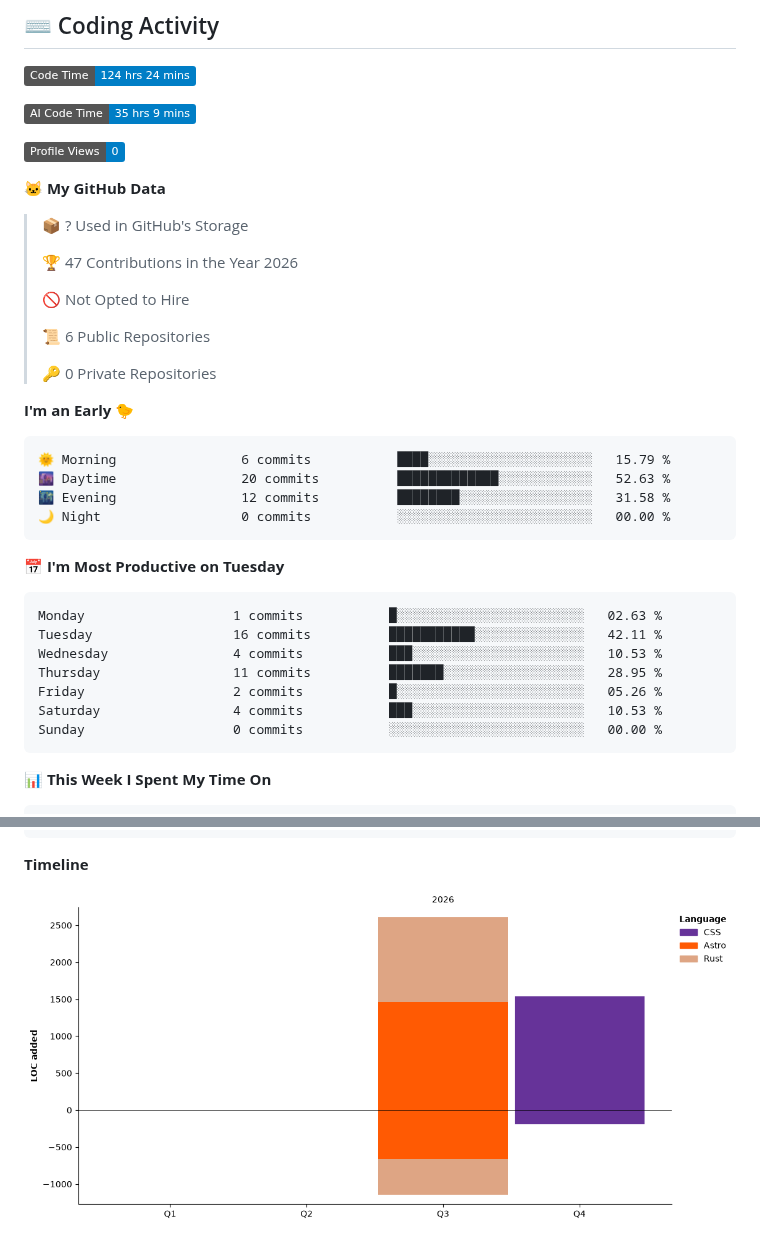
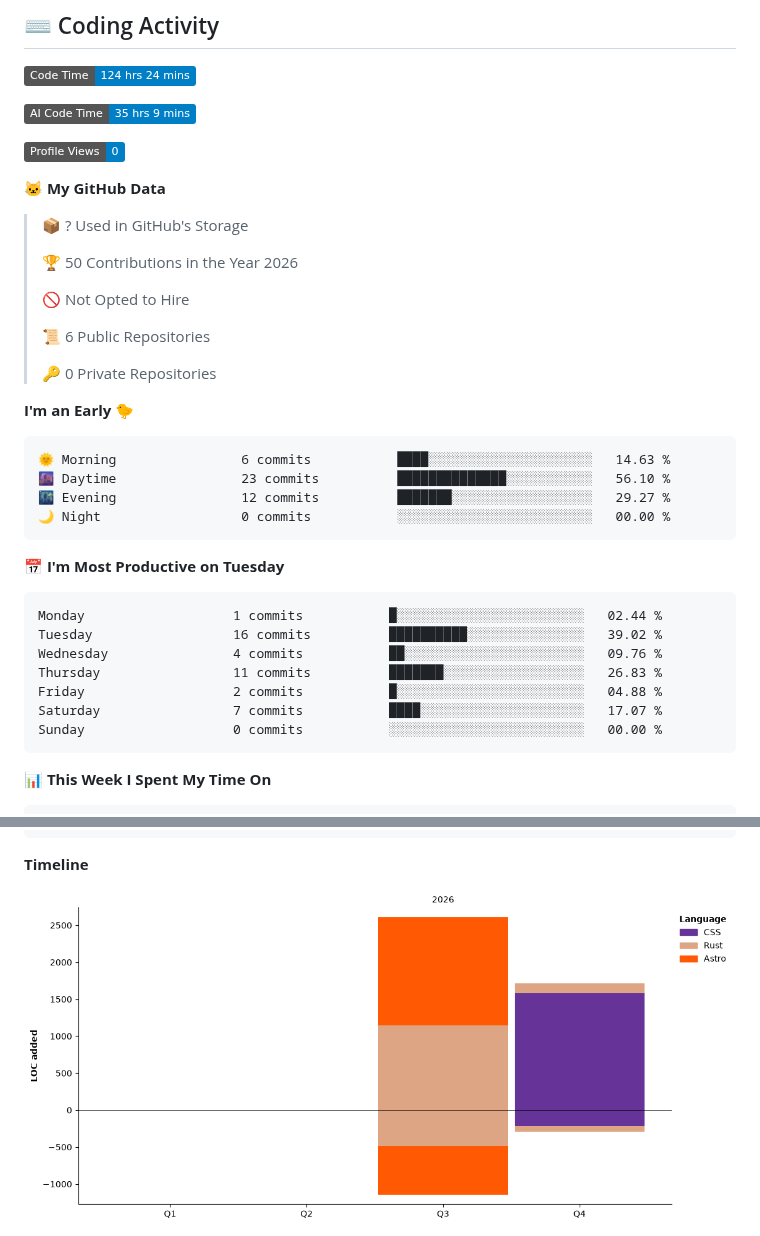
Before and after one commit to OMORI-GOHAN/OMORI-GOHAN, a Markdown page: README.md, 2 parts joined by grey strips. Drawn GitHub-style; pictures changed too: assets/bar_graph.png; badges without logos.

Commit message:
Updated with Dev Metrics

````diff
--- a/README.md
+++ b/README.md
@@ -19,7 +19,7 @@ Computer Science Student @ HNU
 
 > 📦 ? Used in GitHub's Storage
  >
-> 🏆 47 Contributions in the Year 2026
+> 🏆 50 Contributions in the Year 2026
  >
 > 🚫 Not Opted to Hire
  >
@@ -30,20 +30,20 @@ Computer Science Student @ HNU
 **I'm an Early 🐤**
 
 ```text
-🌞 Morning                6 commits           ████░░░░░░░░░░░░░░░░░░░░░   15.79 %
-🌆 Daytime                20 commits          █████████████░░░░░░░░░░░░   52.63 %
-🌃 Evening                12 commits          ████████░░░░░░░░░░░░░░░░░   31.58 %
+🌞 Morning                6 commits           ████░░░░░░░░░░░░░░░░░░░░░   14.63 %
+🌆 Daytime                23 commits          ██████████████░░░░░░░░░░░   56.10 %
+🌃 Evening                12 commits          ███████░░░░░░░░░░░░░░░░░░   29.27 %
 🌙 Night                  0 commits           ░░░░░░░░░░░░░░░░░░░░░░░░░   00.00 %
 ```
 📅 **I'm Most Productive on Tuesday**
 
 ```text
-Monday                   1 commits           █░░░░░░░░░░░░░░░░░░░░░░░░   02.63 %
-Tuesday                  16 commits          ███████████░░░░░░░░░░░░░░   42.11 %
-Wednesday                4 commits           ███░░░░░░░░░░░░░░░░░░░░░░   10.53 %
-Thursday                 11 commits          ███████░░░░░░░░░░░░░░░░░░   28.95 %
-Friday                   2 commits           █░░░░░░░░░░░░░░░░░░░░░░░░   05.26 %
-Saturday                 4 commits           ███░░░░░░░░░░░░░░░░░░░░░░   10.53 %
+Monday                   1 commits           █░░░░░░░░░░░░░░░░░░░░░░░░   02.44 %
+Tuesday                  16 commits          ██████████░░░░░░░░░░░░░░░   39.02 %
+Wednesday                4 commits           ██░░░░░░░░░░░░░░░░░░░░░░░   09.76 %
+Thursday                 11 commits          ███████░░░░░░░░░░░░░░░░░░   26.83 %
+Friday                   2 commits           █░░░░░░░░░░░░░░░░░░░░░░░░   04.88 %
+Saturday                 7 commits           ████░░░░░░░░░░░░░░░░░░░░░   17.07 %
 Sunday                   0 commits           ░░░░░░░░░░░░░░░░░░░░░░░░░   00.00 %
 ```
 
````
Also changed, not shown: other parts of README.md (+1 -1 lines).
